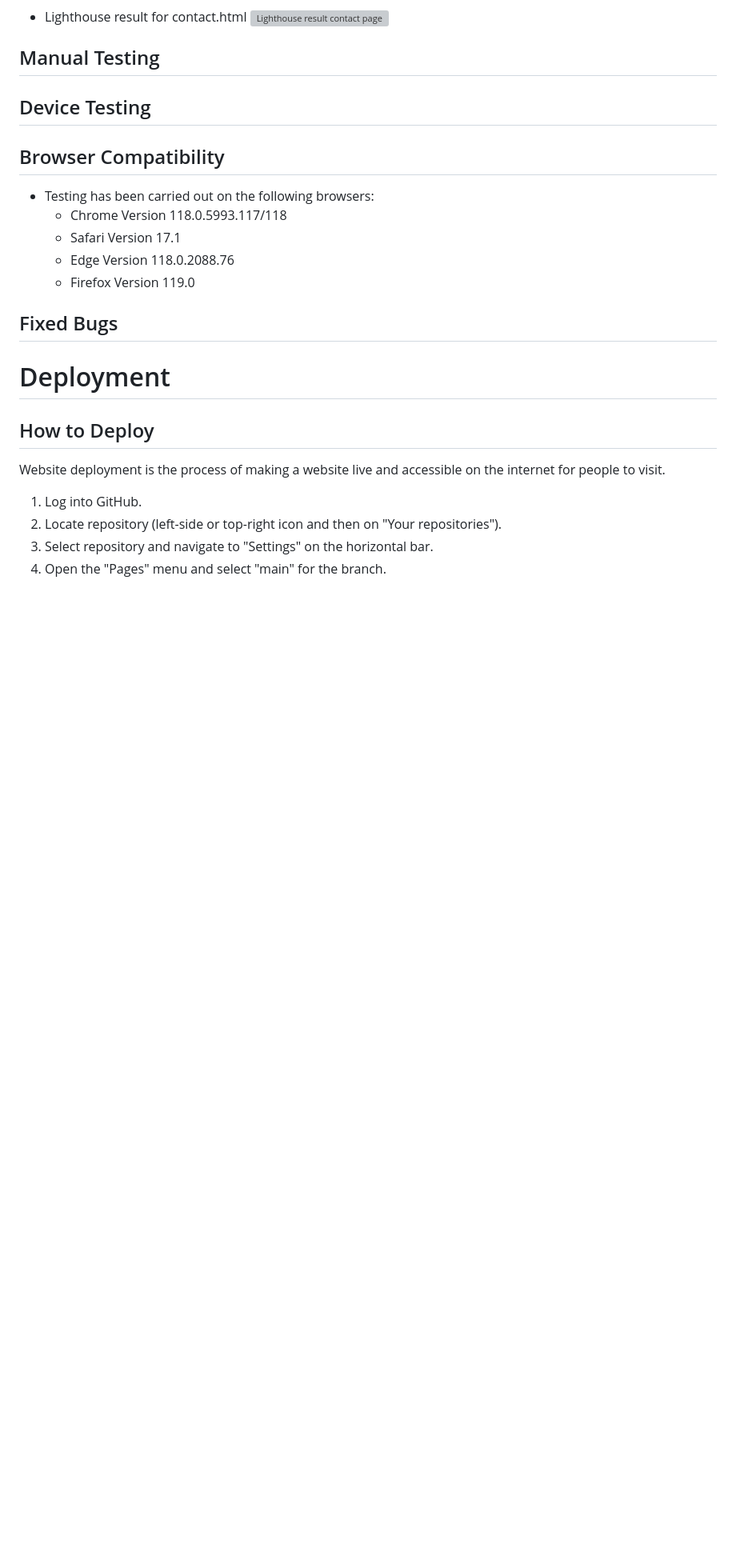
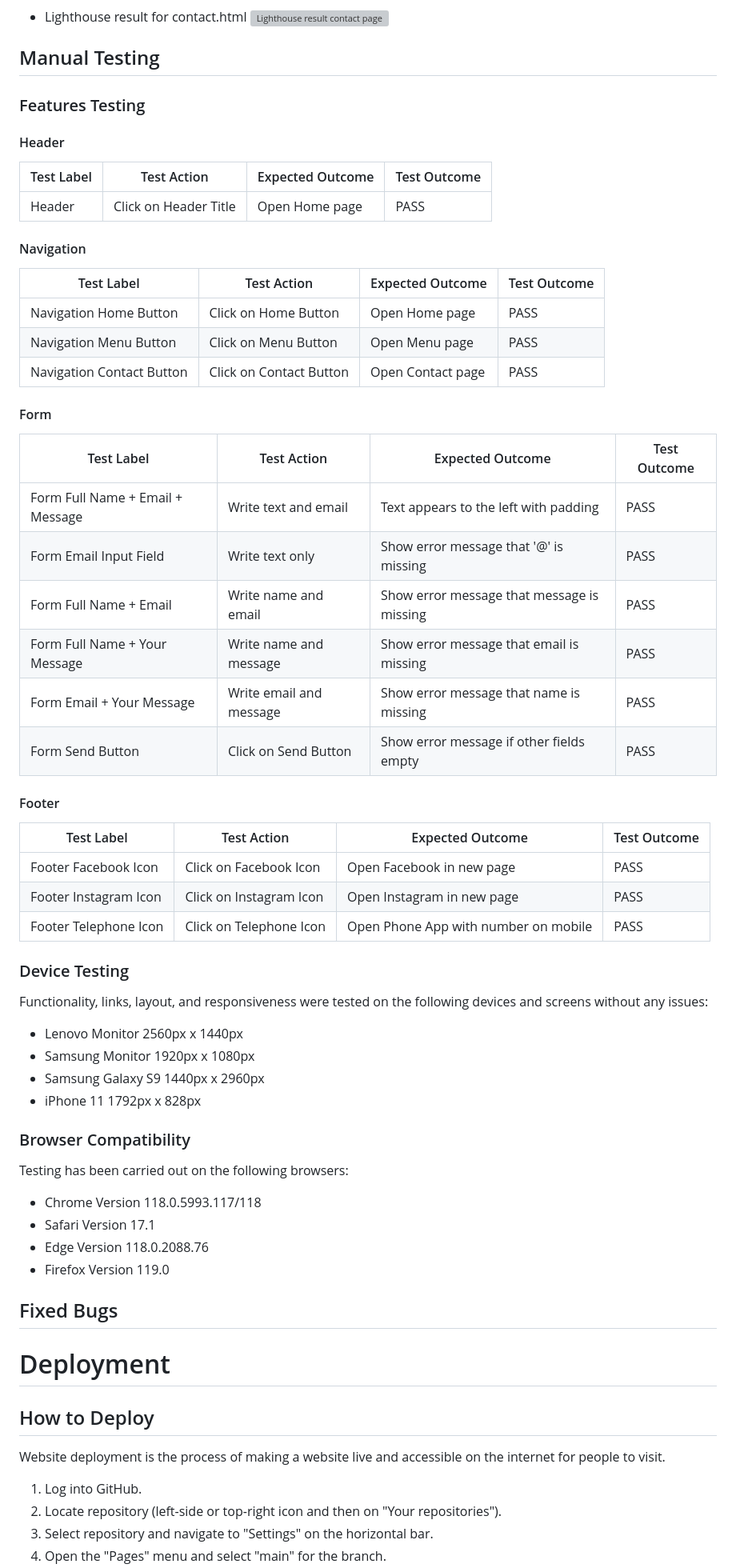
Before and after one commit to Tekali7/IlBelPaese, a Markdown page: README.md, the part around one of its changes. Shown at 80% size. Rendered like a GitHub page; blank space fills up the shorter version; grey boxes are pictures that could not be loaded.

Commit message:
Update readme testing

```diff
--- a/README.md
+++ b/README.md
@@ -210,16 +211,56 @@ The website was tested using Lighthouse in Chrome DevTools throughout the develo
 ![Lighthouse result contact page](assets/readme-imgs/lighthouse-result-contact-page.webp)
 
 ## Manual Testing
+### Features Testing
 
-## Device Testing
+#### Header
 
-## Browser Compatibility
+| Test Label | Test Action           | Expected Outcome | Test Outcome |
+| ---------- | --------------------- | ---------------- | ------------ |
+| Header     | Click on Header Title | Open Home page   | PASS         |
 
-- Testing has been carried out on the following browsers:
-    - Chrome Version 118.0.5993.117/118
-    - Safari Version 17.1
-    - Edge Version 118.0.2088.76
-    - Firefox Version 119.0
+#### Navigation
+
+| Test Label                | Test Action             | Expected Outcome  | Test Outcome |
+| ------------------------- | ----------------------- | ----------------- | ------------ |
+| Navigation Home Button    | Click on Home Button    | Open Home page    | PASS         |
+| Navigation Menu Button    | Click on Menu Button    | Open Menu page    | PASS         |
+| Navigation Contact Button | Click on Contact Button | Open Contact page | PASS         |
+
+#### Form
+
+| Test Label                       | Test Action             | Expected Outcome                           | Test Outcome |
+| -------------------------------- | ----------------------- | ------------------------------------------ | ------------ |
+| Form Full Name + Email + Message | Write text and email    | Text appears to the left with padding      | PASS         |
+| Form Email Input Field           | Write text only         | Show error message that '@' is missing     | PASS         |
+| Form Full Name + Email           | Write name and email    | Show error message that message is missing | PASS         |
+| Form Full Name + Your Message    | Write name and message  | Show error message that email is missing   | PASS         |
+| Form Email + Your Message        | Write email and message | Show error message that name is missing    | PASS         |
+| Form Send Button                 | Click on Send Button    | Show error message if other fields empty   | PASS         |
+
+#### Footer
+
+| Test Label            | Test Action             | Expected Outcome                     | Test Outcome |
+| --------------------- | ----------------------- | ------------------------------------ | ------------ |
+| Footer Facebook Icon  | Click on Facebook Icon  | Open Facebook in new page            | PASS         |
+| Footer Instagram Icon | Click on Instagram Icon | Open Instagram in new page           | PASS         |
+| Footer Telephone Icon | Click on Telephone Icon | Open Phone App with number on mobile | PASS         |
+
+### Device Testing
+
+Functionality, links, layout, and responsiveness were tested on the following devices and screens without any issues:
+- Lenovo Monitor 2560px x 1440px
+- Samsung Monitor 1920px x 1080px
+- Samsung Galaxy S9 1440px x 2960px
+- iPhone 11 1792px x 828px
+
+### Browser Compatibility
+
+Testing has been carried out on the following browsers:
+- Chrome Version 118.0.5993.117/118
+- Safari Version 17.1
+- Edge Version 118.0.2088.76
+- Firefox Version 119.0
 
 ## Fixed Bugs
 
```
Also changed, not shown: other parts of README.md (+3 -2 lines).
